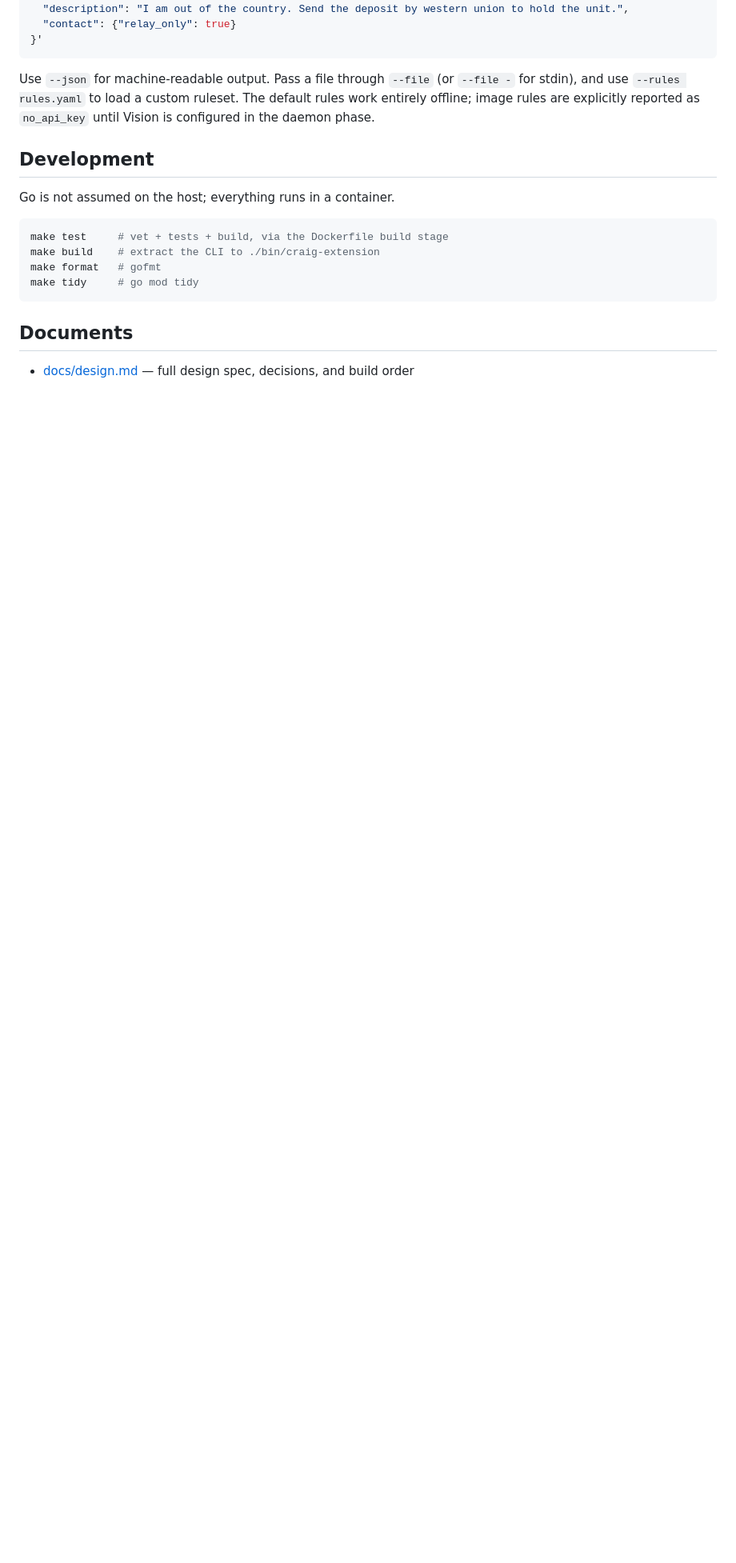
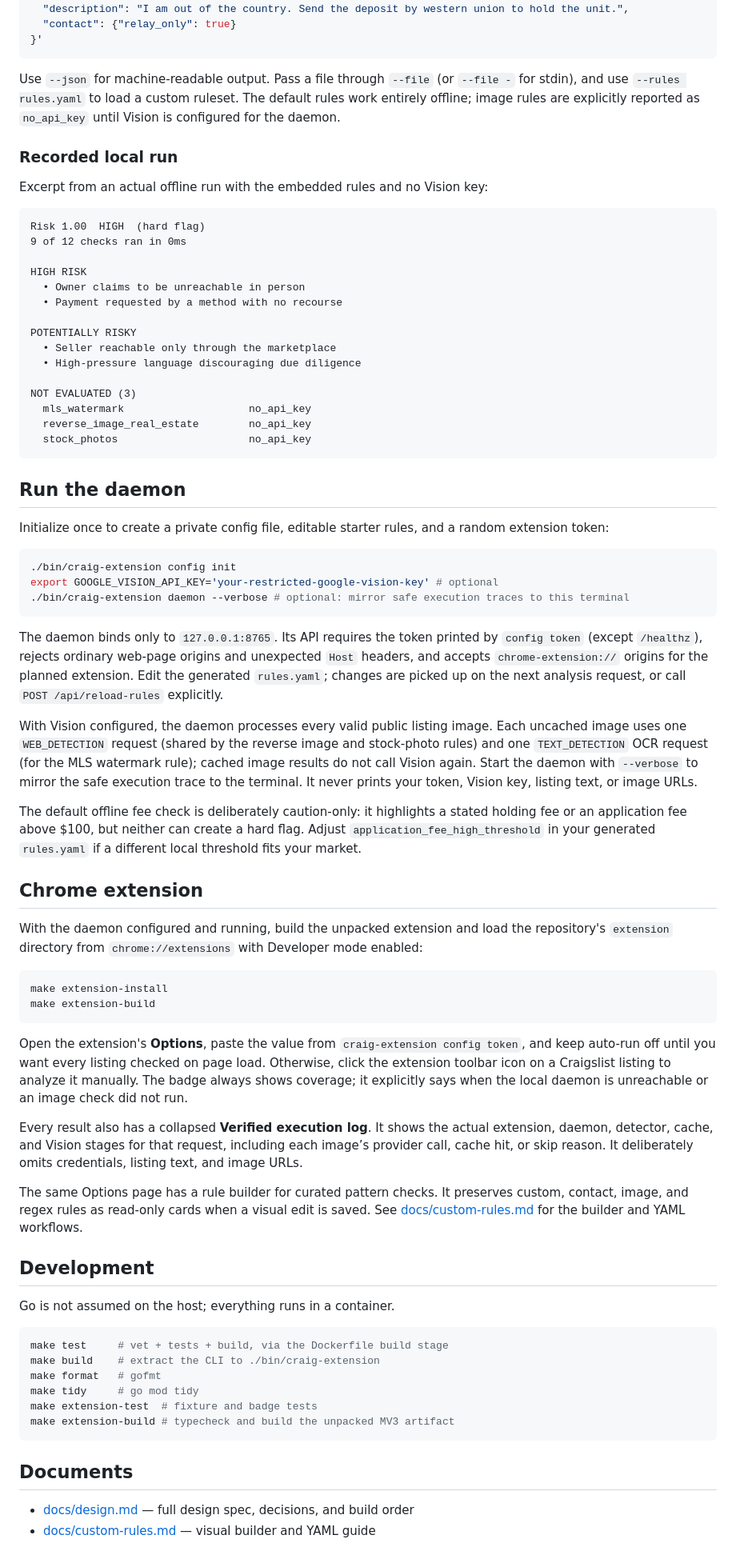
Before and after one commit to aidandevv/craig, a Markdown page: README.md, the part around one of its changes. Shown at 80% size. Drawn GitHub-style; blank space fills up the shorter version.

Commit message:
docs: update the README
Brings README.md and docs/design.md up to date with the daemon, config,
rule-engine, and extension work in the prior two commits, and adds this
project's running engineering and product-insight journals
(docs/dev_journal.md, docs/product_insights.md) covering the decisions,
trade-offs, and verification evidence behind each milestone from the
initial port through today's reverse-image evidence, fee-detector, and
extension UI work.

````diff
--- a/README.md
+++ b/README.md
@@ -61,7 +65,85 @@ make build
 Use `--json` for machine-readable output. Pass a file through `--file` (or
 `--file -` for stdin), and use `--rules rules.yaml` to load a custom ruleset.
 The default rules work entirely offline; image rules are explicitly reported as
-`no_api_key` until Vision is configured in the daemon phase.
+`no_api_key` until Vision is configured for the daemon.
+
+### Recorded local run
+
+Excerpt from an actual offline run with the embedded rules and no Vision key:
+
+```text
+Risk 1.00  HIGH  (hard flag)
+9 of 12 checks ran in 0ms
+
+HIGH RISK
+  • Owner claims to be unreachable in person
+  • Payment requested by a method with no recourse
+
+POTENTIALLY RISKY
+  • Seller reachable only through the marketplace
+  • High-pressure language discouraging due diligence
+
+NOT EVALUATED (3)
+  mls_watermark                    no_api_key
+  reverse_image_real_estate        no_api_key
+  stock_photos                     no_api_key
+```
+
+## Run the daemon
+
+Initialize once to create a private config file, editable starter rules, and a
+random extension token:
+
+```sh
+./bin/craig-extension config init
+export GOOGLE_VISION_API_KEY='your-restricted-google-vision-key' # optional
+./bin/craig-extension daemon --verbose # optional: mirror safe execution traces to this terminal
+```
+
+The daemon binds only to `127.0.0.1:8765`. Its API requires the token printed
+by `config token` (except `/healthz`), rejects ordinary web-page origins and
+unexpected `Host` headers, and accepts `chrome-extension://` origins for the
+planned extension. Edit the generated `rules.yaml`; changes are picked up on
+the next analysis request, or call `POST /api/reload-rules` explicitly.
+
+With Vision configured, the daemon processes every valid public listing image.
+Each uncached image uses one `WEB_DETECTION` request (shared by the reverse
+image and stock-photo rules) and one `TEXT_DETECTION` OCR request (for the MLS
+watermark rule); cached image results do not call Vision again. Start the daemon
+with `--verbose` to mirror the safe execution trace to the terminal. It never
+prints your token, Vision key, listing text, or image URLs.
+
+The default offline fee check is deliberately caution-only: it highlights a
+stated holding fee or an application fee above $100, but neither can create a
+hard flag. Adjust `application_fee_high_threshold` in your generated
+`rules.yaml` if a different local threshold fits your market.
+
+## Chrome extension
+
+With the daemon configured and running, build the unpacked extension and load
+the repository's `extension` directory from `chrome://extensions` with
+Developer mode enabled:
+
+```sh
+make extension-install
+make extension-build
+```
+
+Open the extension's **Options**, paste the value from `craig-extension config
+token`, and keep auto-run off until you want every listing checked on page load.
+Otherwise, click the extension toolbar icon on a Craigslist listing to analyze
+it manually. The badge always shows coverage; it explicitly says when the local
+daemon is unreachable or an image check did not run.
+
+Every result also has a collapsed **Verified execution log**. It shows the
+actual extension, daemon, detector, cache, and Vision stages for that request,
+including each image’s provider call, cache hit, or skip reason. It deliberately
+omits credentials, listing text, and image URLs.
+
+The same Options page has a rule builder for curated pattern checks. It
+preserves custom, contact, image, and regex rules as read-only cards when a
+visual edit is saved. See [docs/custom-rules.md](docs/custom-rules.md) for the
+builder and YAML workflows.
 
 ## Development
 
@@ -72,8 +154,11 @@ make test     # vet + tests + build, via the Dockerfile build stage
 make build    # extract the CLI to ./bin/craig-extension
 make format   # gofmt
 make tidy     # go mod tidy
+make extension-test  # fixture and badge tests
+make extension-build # typecheck and build the unpacked MV3 artifact
 ```
 
 ## Documents
 
 - [docs/design.md](docs/design.md) — full design spec, decisions, and build order
+- [docs/custom-rules.md](docs/custom-rules.md) — visual builder and YAML guide
````
Also changed, not shown: other parts of README.md (+6 -2 lines).
